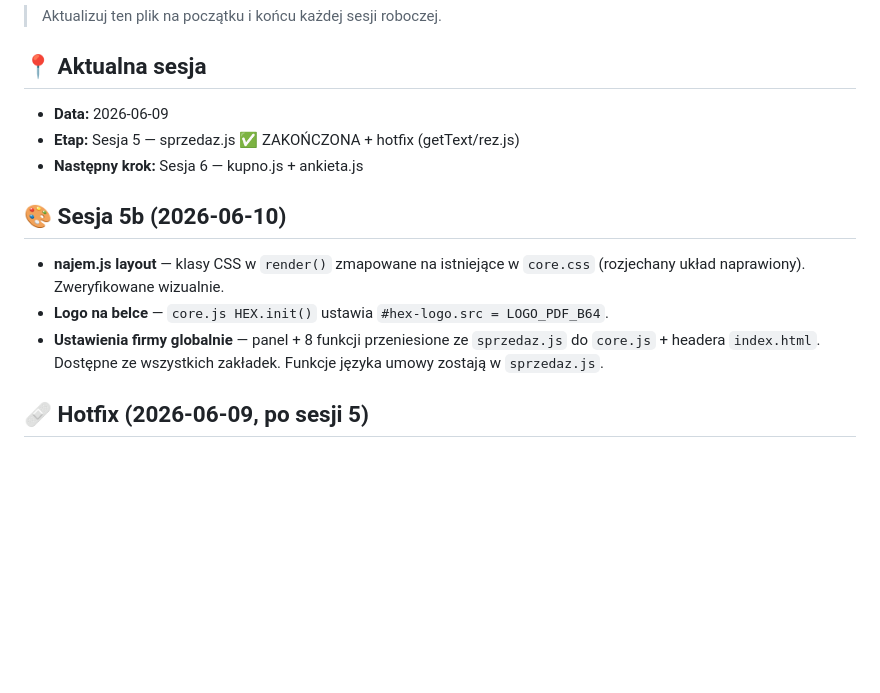
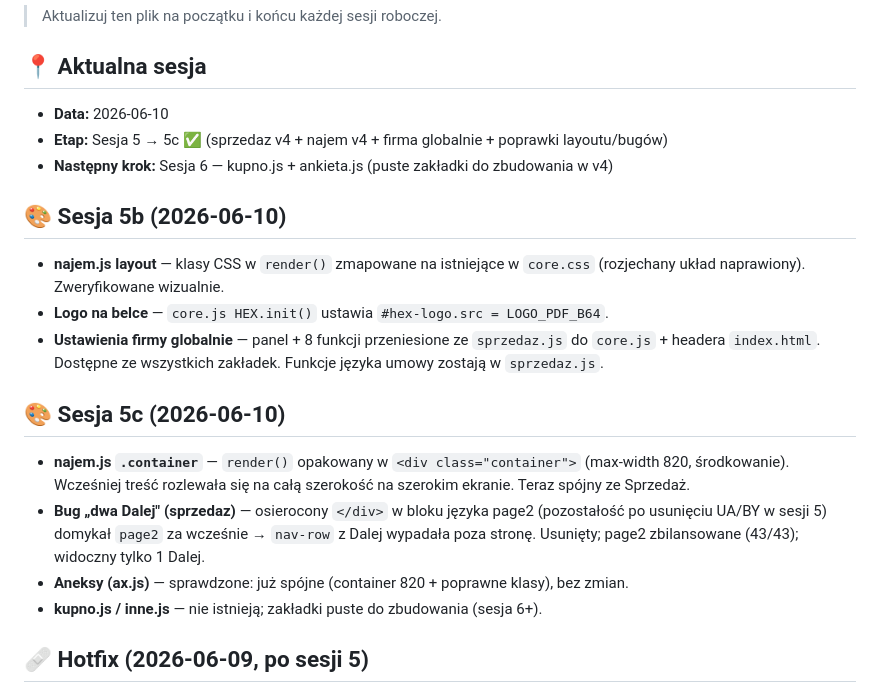
Before and after one commit to coldmayster/Hex_panel, a Markdown page: STAN.md, the part around the change. Drawn GitHub-style; blank space fills up the shorter version.

Commit message:
STAN.md: wpis sesja 5c (najem .container + fix bug dwa Dalej)
Co-Authored-By: Claude Opus 4.8 <noreply@anthropic.com>

```diff
--- a/STAN.md
+++ b/STAN.md
@@ -2,14 +2,20 @@
 > Aktualizuj ten plik na początku i końcu każdej sesji roboczej.
 
 ## 📍 Aktualna sesja
-- **Data:** 2026-06-09
-- **Etap:** Sesja 5 — sprzedaz.js ✅ ZAKOŃCZONA + hotfix (getText/rez.js)
-- **Następny krok:** Sesja 6 — kupno.js + ankieta.js
+- **Data:** 2026-06-10
+- **Etap:** Sesja 5 → 5c ✅ (sprzedaz v4 + najem v4 + firma globalnie + poprawki layoutu/bugów)
+- **Następny krok:** Sesja 6 — kupno.js + ankieta.js (puste zakładki do zbudowania w v4)
 
 ## 🎨 Sesja 5b (2026-06-10)
 - **najem.js layout** — klasy CSS w `render()` zmapowane na istniejące w `core.css` (rozjechany układ naprawiony). Zweryfikowane wizualnie.
 - **Logo na belce** — `core.js HEX.init()` ustawia `#hex-logo.src = LOGO_PDF_B64`.
 - **Ustawienia firmy globalnie** — panel + 8 funkcji przeniesione ze `sprzedaz.js` do `core.js` + headera `index.html`. Dostępne ze wszystkich zakładek. Funkcje języka umowy zostają w `sprzedaz.js`.
+
+## 🎨 Sesja 5c (2026-06-10)
+- **najem.js `.container`** — `render()` opakowany w `<div class="container">` (max-width 820, środkowanie). Wcześniej treść rozlewała się na całą szerokość na szerokim ekranie. Teraz spójny ze Sprzedaż.
+- **Bug „dwa Dalej" (sprzedaz)** — osierocony `</div>` w bloku języka page2 (pozostałość po usunięciu UA/BY w sesji 5) domykał `page2` za wcześnie → `nav-row` z Dalej wypadała poza stronę. Usunięty; page2 zbilansowane (43/43); widoczny tylko 1 Dalej.
+- **Aneksy (ax.js)** — sprawdzone: już spójne (container 820 + poprawne klasy), bez zmian.
+- **kupno.js / inne.js** — nie istnieją; zakładki puste do zbudowania (sesja 6+).
 
 ## 🩹 Hotfix (2026-06-09, po sesji 5)
 - **SyntaxError `getText`** — usunięty globalny alias `const getText` z `core.js` (kolidował z `function getText` w `texts.js` → `HEX` nie powstawał → „HEX is not defined"). Apka znów się uruchamia.
```
